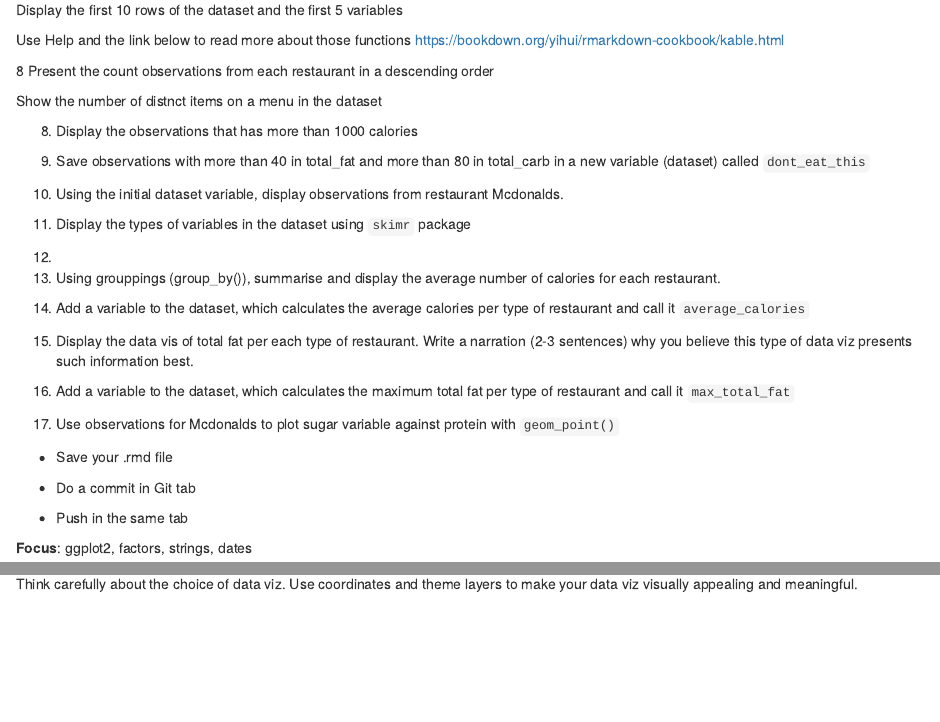
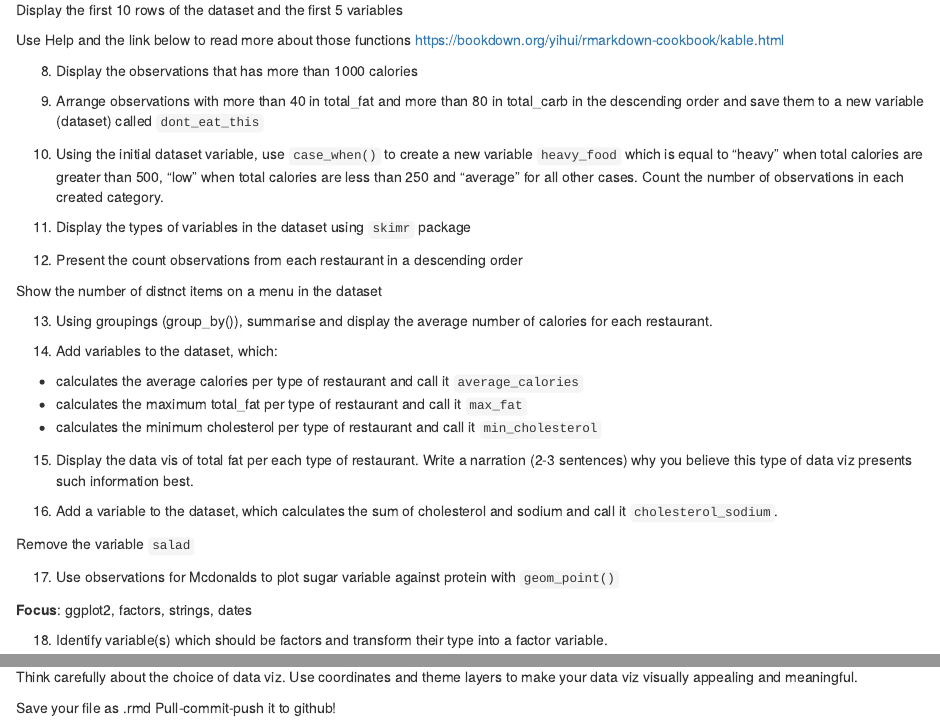
Before and after one commit to VictoriaUniversity-AU/bco7000, an R Markdown document (assessment1.rmd): the page in a window 1100 px wide, from 530 px down, and a second part further down, joined at a grey line. Rendered offline with R 4.5, knitr and Pandoc, with nearby package versions.

Commit message:
Update assessment1.rmd

```diff
--- a/assessment1.rmd
+++ b/assessment1.rmd
@@ -32,35 +32,34 @@ Display the first 10 rows of the dataset and the first 5 variables
 
 Use Help and the link below to read more about those functions  https://bookdown.org/yihui/rmarkdown-cookbook/kable.html
 
-8 Present the count observations from each restaurant in a descending order
+8. Display the observations that has more than 1000 calories
+
+9. Arrange observations with more than 40 in total_fat and more than 80 in total_carb in the descending order and save them to a new variable (dataset) called `dont_eat_this`
+
+10. Using the initial dataset variable, use `case_when()` to create a new variable `heavy_food` which is equal to "heavy" when total calories are greater than 500, "low" when total calories are less than 250 and "average" for all other cases. Count the number of observations in each created category.
+
+11. Display the types of variables in the dataset using `skimr` package
+
+12. Present the count observations from each restaurant in a descending order
 
 Show the number of distnct items on a menu in the dataset
 
-8. Display the observations that has more than 1000 calories
+13. Using groupings (group_by()), summarise and display the average number of calories for each restaurant.
 
-9. Save observations with more than 40 in total_fat and more than 80 in total_carb in a new variable (dataset) called `dont_eat_this`
+14. Add variables to the dataset, which:
 
-10. Using the initial dataset variable, display observations from restaurant Mcdonalds.
-
-11. Display the types of variables in the dataset using `skimr` package
-
-12.
-
-13. Using grouppings (group_by()), summarise and display the average number of calories for each restaurant.
-
-14. Add a variable to the dataset, which calculates the average calories per type of restaurant and call it `average_calories`
+-  calculates the average calories per type of restaurant and call it `average_calories`
+-  calculates the maximum total_fat per type of restaurant and call it `max_fat`
+-  calculates the minimum cholesterol per type of restaurant and call it `min_cholesterol`
 
 15. Display the data vis of total fat per each type of restaurant. Write a narration (2-3 sentences) why you believe this type of data viz presents such information best.
 
-16. Add a variable to the dataset, which calculates the maximum total fat per type of restaurant and call it `max_total_fat`
+16. Add a variable to the dataset, which calculates the sum of cholesterol and sodium and call it `cholesterol_sodium`.
+
+Remove the variable `salad`
 
 17. Use observations for Mcdonalds to plot sugar variable against protein with `geom_point()`
 
-- Save your .rmd file
-
-- Do a commit in Git tab
-
-- Push in the same tab
 
 **Focus**: ggplot2, factors, strings, dates
 
@@ -83,3 +82,6 @@ Do not forget to save the updated dataset.
 24. And create a dataviz that allow to compare different restaurants on this variable (`total_fat`). You can present it on one dataviz (= no facets).
 
 Think carefully about the choice of data viz. Use coordinates and theme layers to make your data viz visually appealing and meaningful.
+
+Save your file as .rmd
+Pull-commit-push it to github!
```
